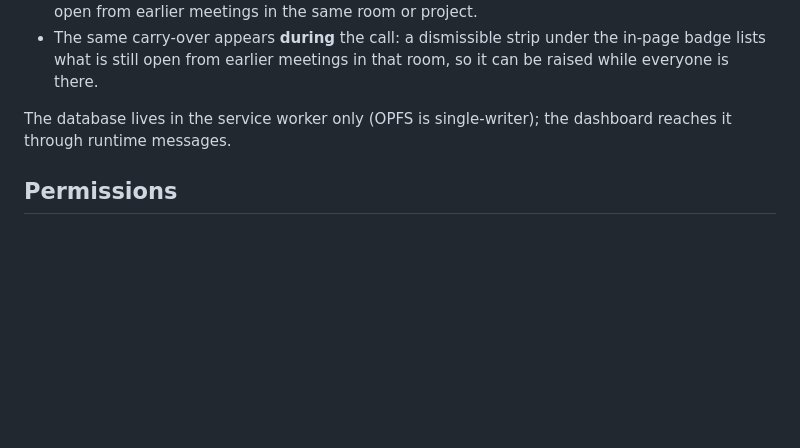
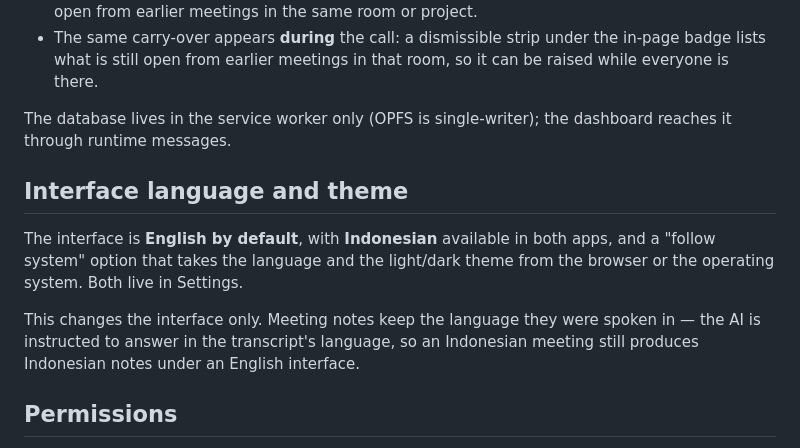
Before and after one commit to suiflex/companion, a Markdown page: README.md, the part around the change. Drawn GitHub-style; blank space fills up the shorter version.

```diff
--- a/README.md
+++ b/README.md
@@ -169,6 +169,16 @@ model, no vector database, and no external retrieval service.
 The database lives in the service worker only (OPFS is single-writer); the
 dashboard reaches it through runtime messages.
 
+## Interface language and theme
+
+The interface is **English by default**, with **Indonesian** available in both
+apps, and a "follow system" option that takes the language and the light/dark
+theme from the browser or the operating system. Both live in Settings.
+
+This changes the interface only. Meeting notes keep the language they were
+spoken in — the AI is instructed to answer in the transcript's language, so an
+Indonesian meeting still produces Indonesian notes under an English interface.
+
 ## Permissions
 
 The extension does **not** ship with blanket host access. `host_permissions`
```
Also changed, not shown: CLAUDE.md (+36 -0 lines).
